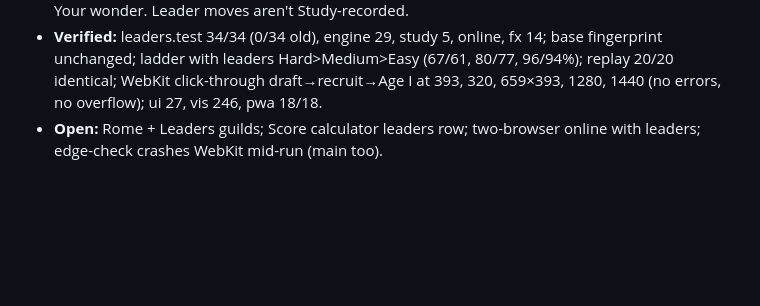
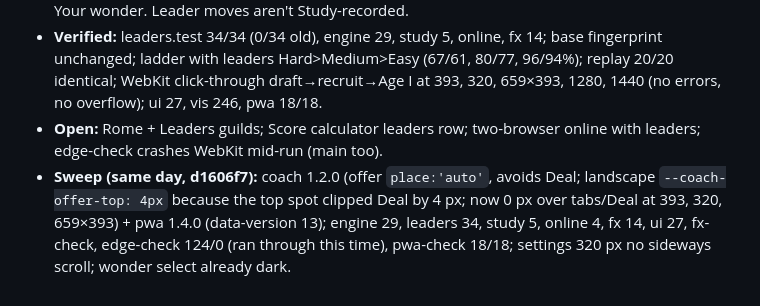
Before and after one commit to TimothyHadfield/seven-wonders, a Markdown page: chat.md, the part around the change. GitHub-like rendering; blank space fills up the shorter version.

Commit message:
Handoff: kit sweep line in progress + chat
Co-Authored-By: Claude Opus 5.5 (1M context) <noreply@anthropic.com>

```diff
--- a/chat.md
+++ b/chat.md
@@ -31,3 +31,4 @@
 - **Decided:** Plato costs 4 (2 of 4 lists + 2nd ed.; 2 lists say 3). Daily and guided game ignore Leaders / Your wonder. Leader moves aren't Study-recorded.
 - **Verified:** leaders.test 34/34 (0/34 old), engine 29, study 5, online, fx 14; base fingerprint unchanged; ladder with leaders Hard>Medium>Easy (67/61, 80/77, 96/94%); replay 20/20 identical; WebKit click-through draft→recruit→Age I at 393, 320, 659×393, 1280, 1440 (no errors, no overflow); ui 27, vis 246, pwa 18/18.
 - **Open:** Rome + Leaders guilds; Score calculator leaders row; two-browser online with leaders; edge-check crashes WebKit mid-run (main too).
+- **Sweep (same day, d1606f7):** coach 1.2.0 (offer `place:'auto'`, avoids Deal; landscape `--coach-offer-top: 4px` because the top spot clipped Deal by 4 px; now 0 px over tabs/Deal at 393, 320, 659×393) + pwa 1.4.0 (data-version 13); engine 29, leaders 34, study 5, online 4, fx 14, ui 27, fx-check, edge-check 124/0 (ran through this time), pwa-check 18/18; settings 320 px no sideways scroll; wonder select already dark.
```
Also changed, not shown: progress.md (+1 -0 lines).
